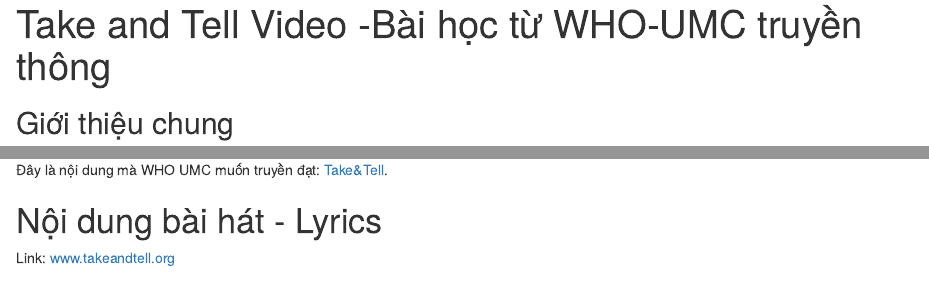
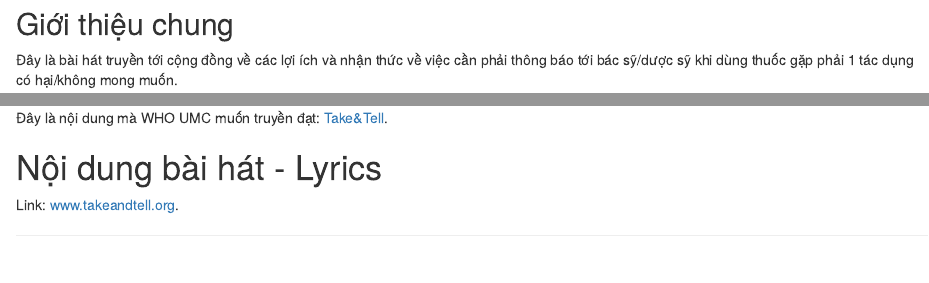
Before and after one commit to canhgiacduoc/canhgiacduoc.github.io, an R Markdown document (_posts/2017-11-20-take-and-tell.Rmd): the page in a window 1100 px wide, from its top, and a second part further down, joined at a grey line. Rendered offline with R 4.5, knitr and Pandoc, with nearby package versions.

Commit message:
take and tell 1.2

````diff
--- a/_posts/2017-11-20-take-and-tell.Rmd
+++ b/_posts/2017-11-20-take-and-tell.Rmd
@@ -1,10 +1,11 @@
 ---
-layout: post
-title: "Take and Tell Video -Bài học từ WHO-UMC truyền thông"
-description: "Take and tell - Pharmacovigilance"
-tags: [pharmacovigilance, video]
+# layout: post
+# title: "Take and Tell Video -Bài học từ WHO-UMC truyền thông"
+# description: "Take and tell - Pharmacovigilance"
+# tags: [pharmacovigilance, video]
 
 ---
+
 ## Giới thiệu chung
 
 Đây là bài hát truyền tới cộng đồng về các lợi ích và nhận thức về việc cần phải thông báo tới bác sỹ/dược sỹ khi dùng thuốc gặp phải 1 tác dụng có hại/không mong muốn.
@@ -21,2 +22,4 @@ Link: [www.takeandtell.org](http://www.takeandtell.org/#video)
 
 
+```{r child="License.Rmd"}
+```
````
Also changed, not shown: _posts/2017-11-20-take-and-tell.md (added), _posts/2017-11-20-take-and-tell.Rmd (7 more changed lines).
